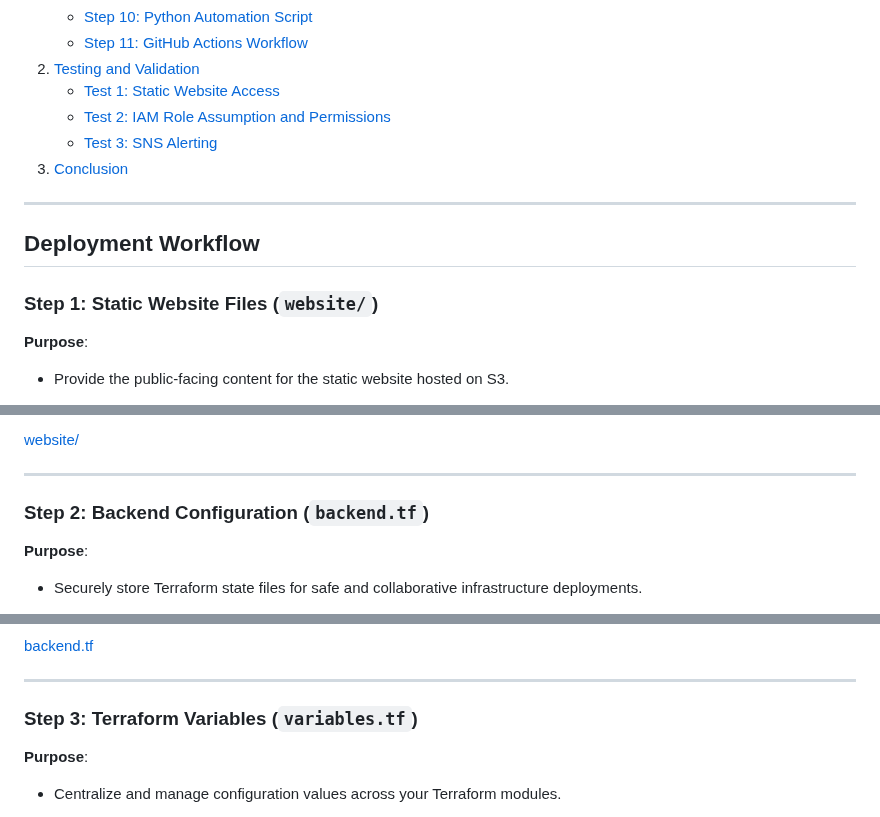
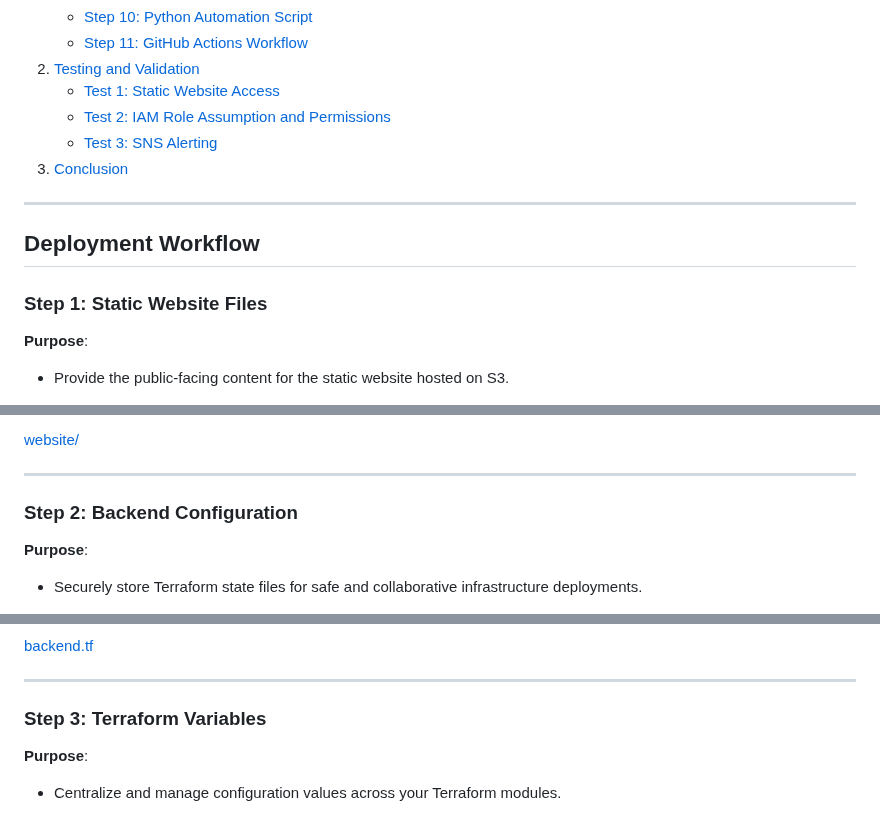
Before and after one commit to monrdeme/secure-static-site-aws, a Markdown page: README.md, 3 parts joined by grey strips. Rendered like a GitHub page.

```diff
--- a/README.md
+++ b/README.md
@@ -56,16 +56,16 @@ Before you begin, ensure you have the following:
     - [Step 10: Python Automation Script](#step-10-python-automation-script)
     - [Step 11: GitHub Actions Workflow](#step-11-github-actions-workflow)
 2. [Testing and Validation](#testing-and-validation)
-   - [Test 1: Static Website Access](#test-1-static-website-access)
-   - [Test 2: IAM Role Assumption and Permissions](#test-2-iam-role-assumption-and-permissions)
-   - [Test 3: SNS Alerting](#test-3-sns-alerting)
-8. [Conclusion](#conclusion)
+    - [Test 1: Static Website Access](#test-1-static-website-access)
+    - [Test 2: IAM Role Assumption and Permissions](#test-2-iam-role-assumption-and-permissions)
+    - [Test 3: SNS Alerting](#test-3-sns-alerting)
+3. [Conclusion](#conclusion)
 
 ---
 
 ## Deployment Workflow
 
-### Step 1: Static Website Files (`website/`)
+### Step 1: Static Website Files
 
 **Purpose**:
 - Provide the public-facing content for the static website hosted on S3.
@@ -83,7 +83,7 @@ Before you begin, ensure you have the following:
 
 ---
 
-### Step 2: Backend Configuration (`backend.tf`)
+### Step 2: Backend Configuration
 
 **Purpose**:
 - Securely store Terraform state files for safe and collaborative infrastructure deployments.
@@ -112,7 +112,7 @@ Before you begin, ensure you have the following:
 
 ---
 
-### Step 3: Terraform Variables (`variables.tf`)
+### Step 3: Terraform Variables
 
 **Purpose**:
 - Centralize and manage configuration values across your Terraform modules.
```
